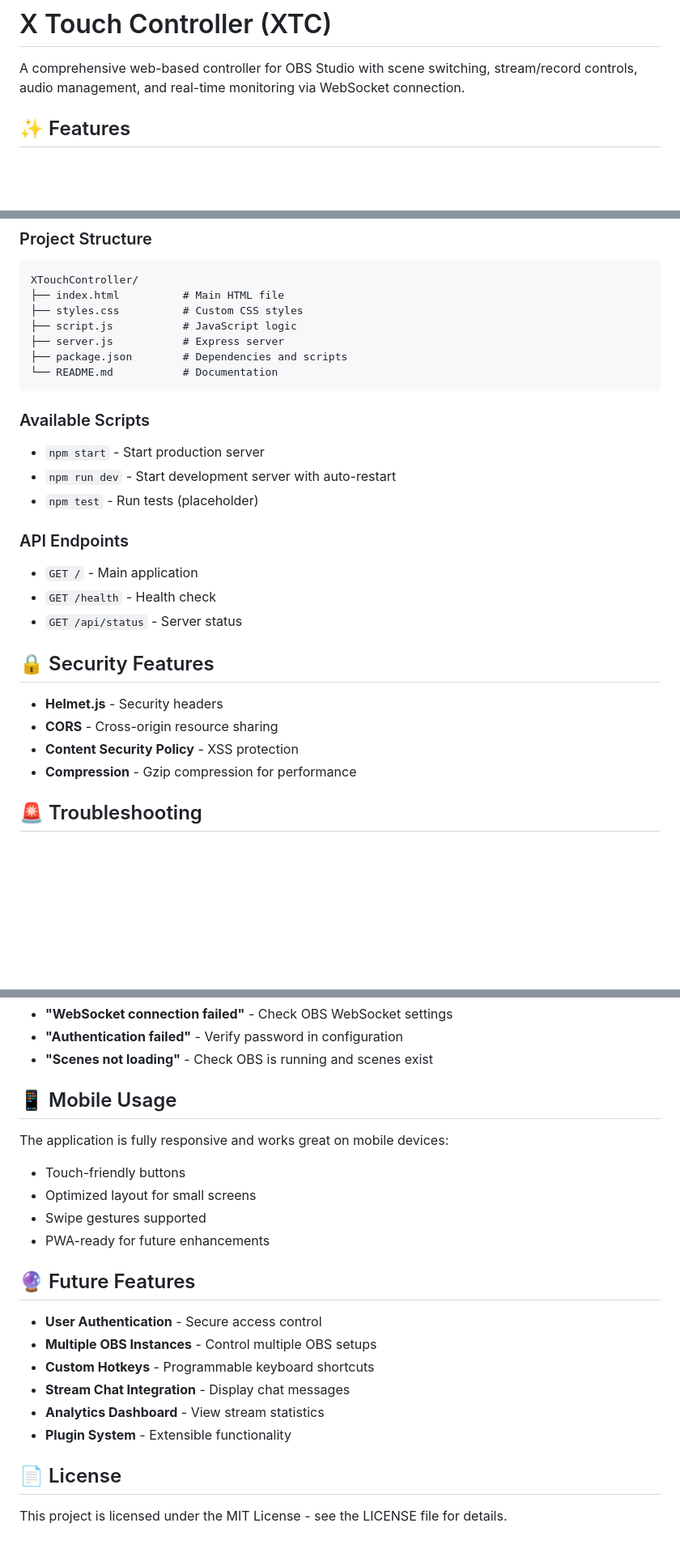
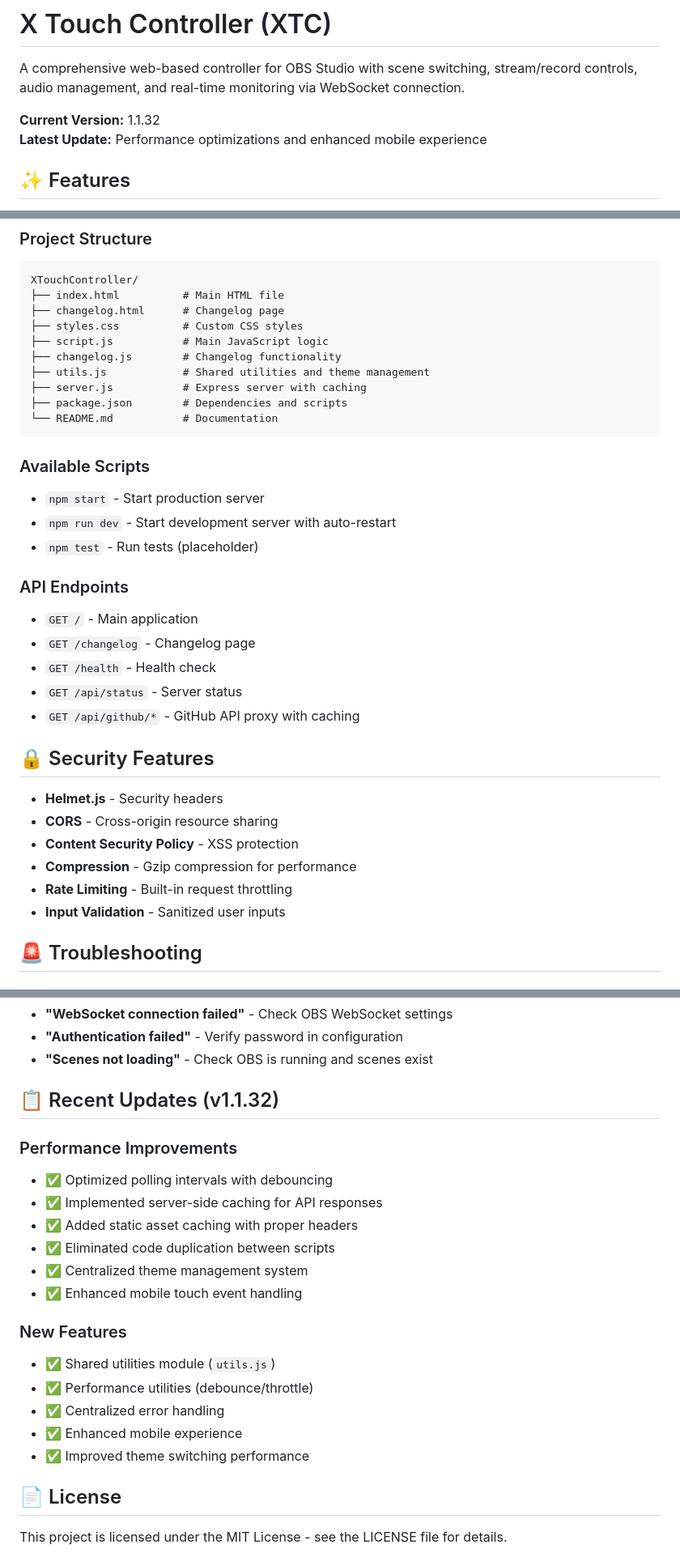
Before and after one commit to staticextasy/XTouchController, a Markdown page: README.md, 3 parts joined by grey strips. Shown at 81% size. Drawn GitHub-style; blank space fills up the shorter version.

Commit message:
docs: update README with performance optimizations and v1.1.32 features - Add comprehensive performance optimization documentation - Include recent updates section with v1.1.32 improvements - Update project structure with new files (utils.js, changelog.js) - Add mobile optimization details - Include API endpoints documentation - Update security features and future roadmap

````diff
--- a/README.md
+++ b/README.md
@@ -1,6 +1,9 @@
 # X Touch Controller (XTC)
 
 A comprehensive web-based controller for OBS Studio with scene switching, stream/record controls, audio management, and real-time monitoring via WebSocket connection.
+
+**Current Version:** 1.1.32
+**Latest Update:** Performance optimizations and enhanced mobile experience
 
 ## ✨ Features
 
@@ -109,9 +112,12 @@ A comprehensive web-based controller for OBS Studio with scene switching, stream
 ```
 XTouchController/
 ├── index.html          # Main HTML file
+├── changelog.html      # Changelog page
 ├── styles.css          # Custom CSS styles
-├── script.js           # JavaScript logic
-├── server.js           # Express server
+├── script.js           # Main JavaScript logic
+├── changelog.js        # Changelog functionality
+├── utils.js            # Shared utilities and theme management
+├── server.js           # Express server with caching
 ├── package.json        # Dependencies and scripts
 └── README.md           # Documentation
 ```
@@ -123,8 +129,10 @@ XTouchController/
 
 ### API Endpoints
 - `GET /` - Main application
+- `GET /changelog` - Changelog page
 - `GET /health` - Health check
 - `GET /api/status` - Server status
+- `GET /api/github/*` - GitHub API proxy with caching
 
 ## 🔒 Security Features
 
@@ -132,6 +140,8 @@ XTouchController/
 - **CORS** - Cross-origin resource sharing
 - **Content Security Policy** - XSS protection
 - **Compression** - Gzip compression for performance
+- **Rate Limiting** - Built-in request throttling
+- **Input Validation** - Sanitized user inputs
 
 ## 🚨 Troubleshooting
 
@@ -156,22 +166,22 @@ XTouchController/
 - **"Authentication failed"** - Verify password in configuration
 - **"Scenes not loading"** - Check OBS is running and scenes exist
 
-## 📱 Mobile Usage
+## 📋 Recent Updates (v1.1.32)
 
-The application is fully responsive and works great on mobile devices:
-- Touch-friendly buttons
-- Optimized layout for small screens
-- Swipe gestures supported
-- PWA-ready for future enhancements
+### Performance Improvements
+- ✅ Optimized polling intervals with debouncing
+- ✅ Implemented server-side caching for API responses
+- ✅ Added static asset caching with proper headers
+- ✅ Eliminated code duplication between scripts
+- ✅ Centralized theme management system
+- ✅ Enhanced mobile touch event handling
 
-## 🔮 Future Features
-
-- **User Authentication** - Secure access control
-- **Multiple OBS Instances** - Control multiple OBS setups
-- **Custom Hotkeys** - Programmable keyboard shortcuts
-- **Stream Chat Integration** - Display chat messages
-- **Analytics Dashboard** - View stream statistics
-- **Plugin System** - Extensible functionality
+### New Features
+- ✅ Shared utilities module (`utils.js`)
+- ✅ Performance utilities (debounce/throttle)
+- ✅ Centralized error handling
+- ✅ Enhanced mobile experience
+- ✅ Improved theme switching performance
 
 ## 📄 License
 
````
